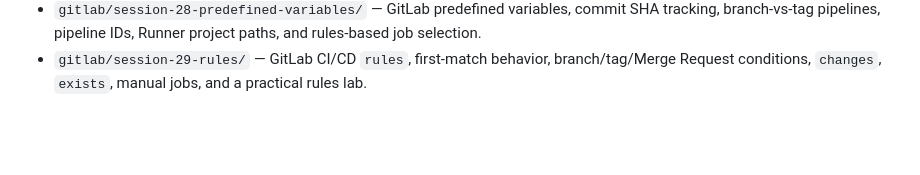
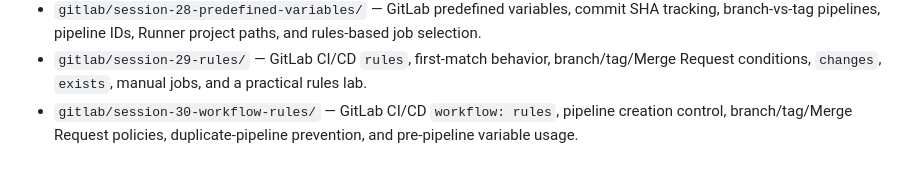
Before and after one commit to Arezoudehghan/devops-cicd-labs, a Markdown page: README.md, the part around the change. GitHub-like rendering; blank space fills up the shorter version.

Commit message:
Add Session 30 to repository index

```diff
--- a/README.md
+++ b/README.md
@@ -39,3 +39,4 @@ Hands-on CI/CD labs focused on GitLab pipelines, runners, testing, artifacts, se
 - `gitlab/session-27-pipeline-variables/` — GitLab CI/CD global variables, job-level scope, predefined variables, project secrets, variable precedence, and a practical pipeline-variable lab.
 - `gitlab/session-28-predefined-variables/` — GitLab predefined variables, commit SHA tracking, branch-vs-tag pipelines, pipeline IDs, Runner project paths, and rules-based job selection.
 - `gitlab/session-29-rules/` — GitLab CI/CD `rules`, first-match behavior, branch/tag/Merge Request conditions, `changes`, `exists`, manual jobs, and a practical rules lab.
+- `gitlab/session-30-workflow-rules/` — GitLab CI/CD `workflow: rules`, pipeline creation control, branch/tag/Merge Request policies, duplicate-pipeline prevention, and pre-pipeline variable usage.
```
